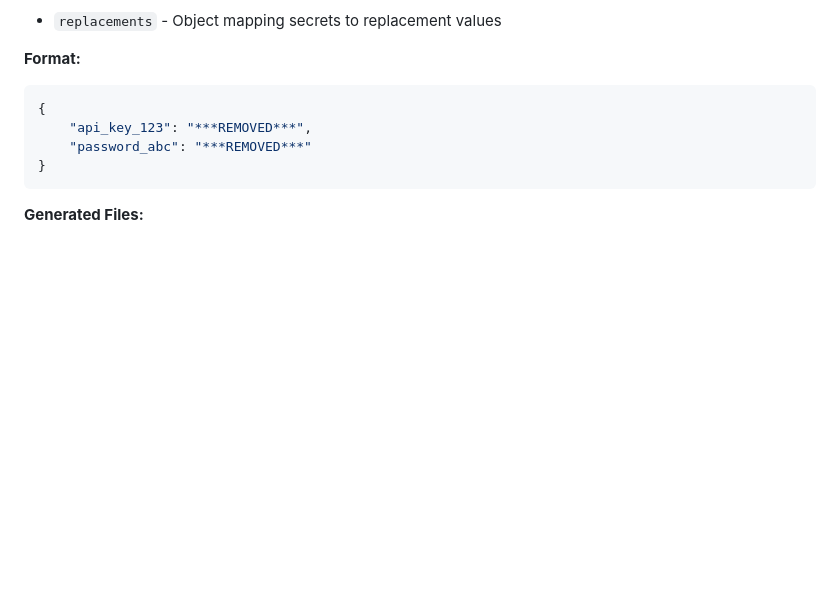
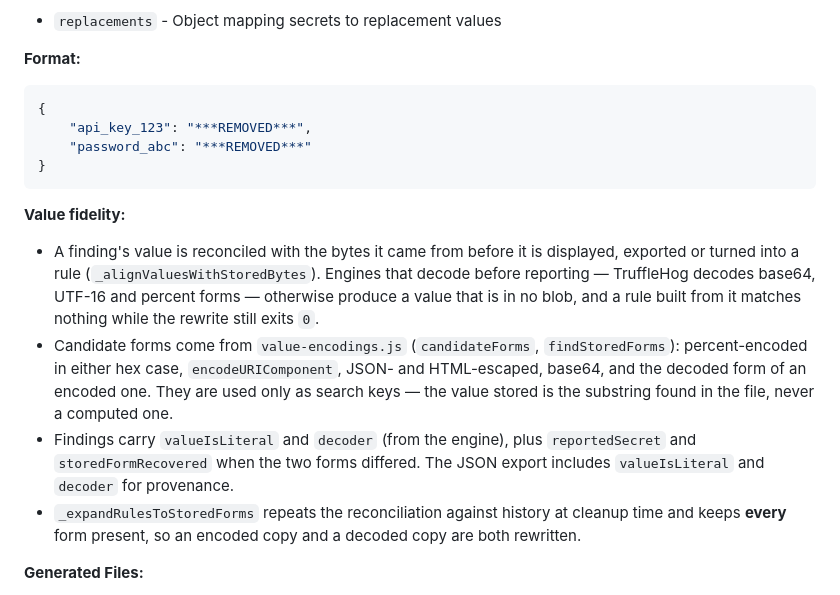
Before and after one commit to nikolareljin/leak-lock, a Markdown page: docs/API_REFERENCE.md, the part around the change. Drawn GitHub-style; blank space fills up the shorter version.

````diff
--- a/docs/API_REFERENCE.md
+++ b/docs/API_REFERENCE.md
@@ -245,6 +245,23 @@ Generates BFG commands for secret remediation.
     "password_abc": "***REMOVED***"
 }
 ```
+
+**Value fidelity:**
+- A finding's value is reconciled with the bytes it came from before it is displayed,
+  exported or turned into a rule (`_alignValuesWithStoredBytes`). Engines that decode
+  before reporting — TruffleHog decodes base64, UTF-16 and percent forms — otherwise
+  produce a value that is in no blob, and a rule built from it matches nothing while
+  the rewrite still exits `0`.
+- Candidate forms come from `value-encodings.js` (`candidateForms`, `findStoredForms`):
+  percent-encoded in either hex case, `encodeURIComponent`, JSON- and HTML-escaped,
+  base64, and the decoded form of an encoded one. They are used only as search keys —
+  the value stored is the substring found in the file, never a computed one.
+- Findings carry `valueIsLiteral` and `decoder` (from the engine), plus
+  `reportedSecret` and `storedFormRecovered` when the two forms differed. The JSON
+  export includes `valueIsLiteral` and `decoder` for provenance.
+- `_expandRulesToStoredForms` repeats the reconciliation against history at cleanup
+  time and keeps **every** form present, so an encoded copy and a decoded copy are
+  both rewritten.
 
 **Generated Files:**
 - Creates an owner-only `replacements.txt` under `<repo>/.git/leak-lock/run-*/` for BFG
````
Also changed, not shown: CHANGELOG.md (+2 -2 lines), docs/USER_GUIDE.md (+25 -14 lines).
